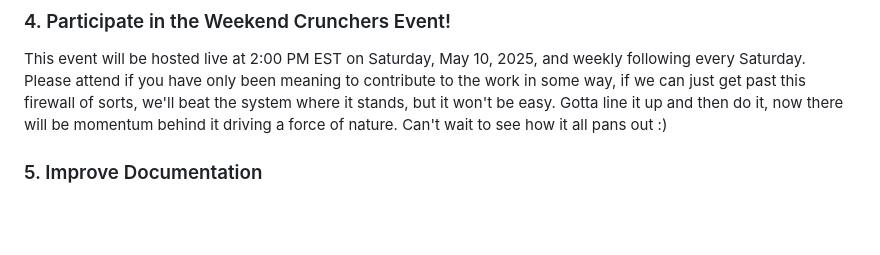
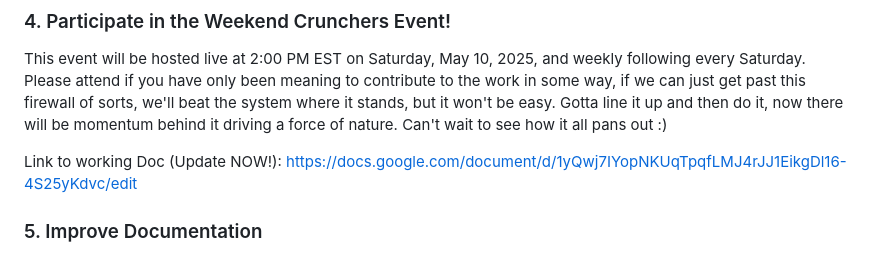
Before and after one commit to Matthew-Pidlysny/Empirinometry, a Markdown page: CONTRIBUTING.md, the part around the change. Rendered like a GitHub page; blank space fills up the shorter version.

Commit message:
LETS GOOOOOOOO

```diff
--- a/CONTRIBUTING.md
+++ b/CONTRIBUTING.md
@@ -42,6 +42,8 @@ If you’d like to contribute code or documentation, follow these steps:
 
 This event will be hosted live at 2:00 PM EST on Saturday, May 10, 2025, and weekly following every Saturday.  Please attend if you have only been meaning to contribute to the work in some way, if we can just get past this firewall of sorts, we'll beat the system where it stands, but it won't be easy.  Gotta line it up and then do it, now there will be momentum behind it driving a force of nature.  Can't wait to see how it all pans out :)
 
+Link to working Doc (Update NOW!):  https://docs.google.com/document/d/1yQwj7IYopNKUqTpqfLMJ4rJJ1EikgDl16-4S25yKdvc/edit
+
 ### 5. Improve Documentation
 
 - Documentation contributions are always welcome! You can apply to become a News Article contributor, from your own perspective (Contact me before this Pull Request)
```
